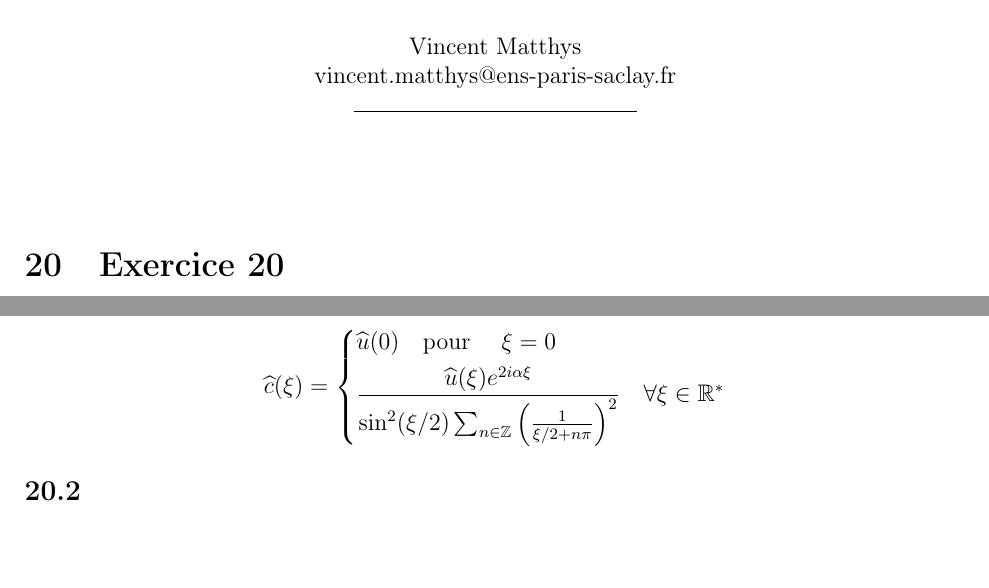
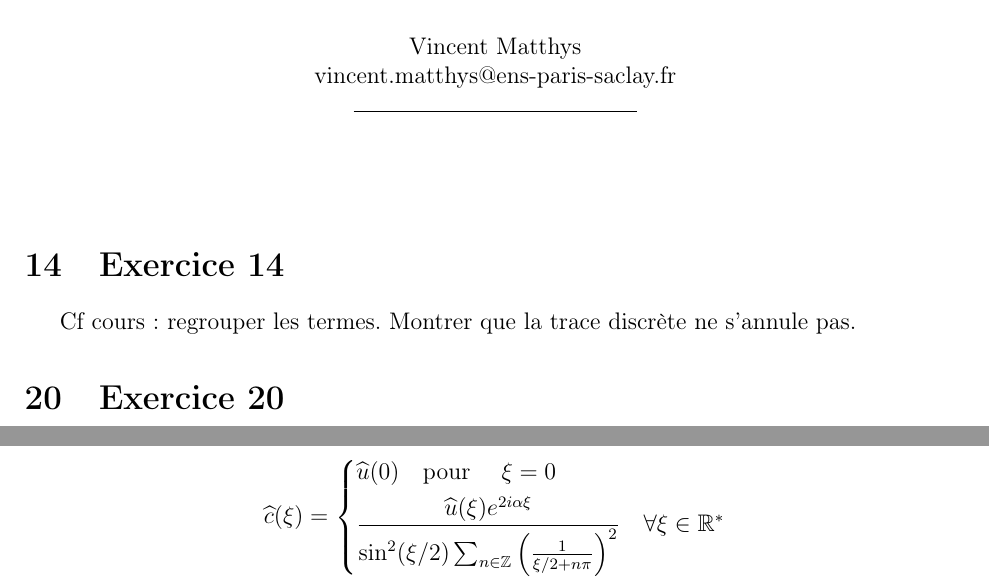
Before and after one commit to VincentMatthys/Sub-pixel-Imaging, a LaTeX document (TP7/report.tex): two parts of pages 1 and 2 of 2, joined at a grey line, cut so that both start at the same text, the shorter picture padded with empty space. Compiled offline with pdfLaTeX.

Commit message:
Tp7 : exercise 14 some advice

```diff
--- a/TP7/report.tex
+++ b/TP7/report.tex
@@ -31,6 +31,11 @@
 
 	\vspace{1.5cm}
 \end{center}
+
+\setcounter{section}{13}
+\section{Exercice 14}
+
+Cf cours : regrouper les termes. Montrer que la trace discrète ne s'annule pas.
 
 
 \setcounter{section}{19}
@@ -105,7 +110,6 @@ on prouve que \(\widehat{\psi_d}\) ne s'annule jamais, ce qui permet finalement
 	\right.
 \end{equation*}
 
-\subsection{}
 
 
 \end{document}
```
Also changed, not shown: TP7/report.pdf, 1 other file.
